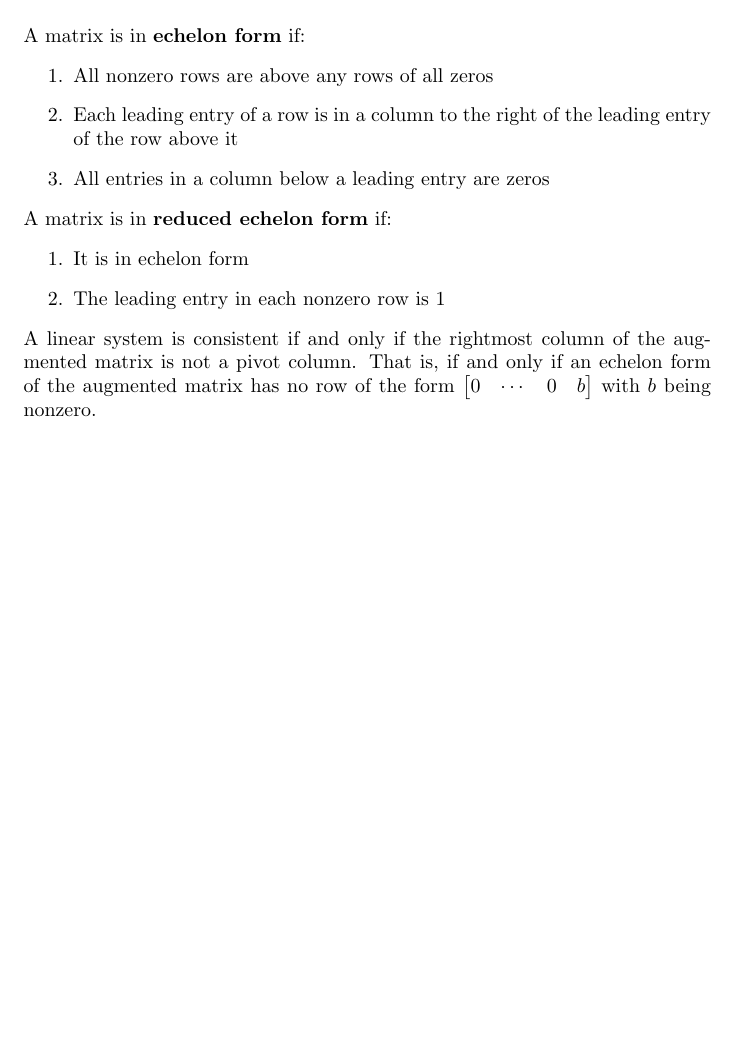
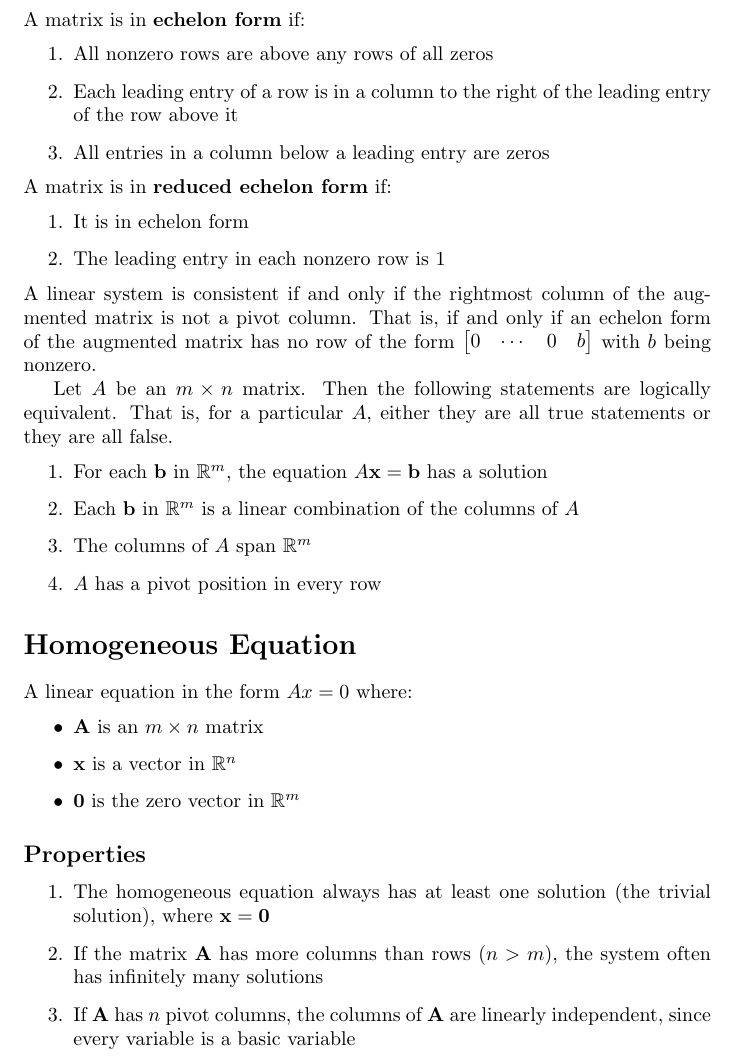
Before and after one commit to DRobinson4105/UCF, a LaTeX document (MAS3105/notes/matrices.tex): part of the page, cut so that both start at the same text, the shorter picture padded with empty space. Compiled offline with pdfLaTeX.

Commit message:
More Matrix notes

```diff
--- a/MAS3105/notes/matrices.tex
+++ b/MAS3105/notes/matrices.tex
@@ -1,5 +1,6 @@
 \documentclass{article}
 \usepackage{amsmath}
+\usepackage{amssymb}
 
 \begin{document}
 
@@ -25,4 +26,28 @@ A linear system is consistent if and only if the rightmost column of the augment
 pivot column. That is, if and only if an echelon form of the augmented matrix has no row of the
 form $\begin{bmatrix} 0 & \cdots & 0 & b \end{bmatrix}$ with $b$ being nonzero.
 
+
+Let $A$ be an $m \times n$ matrix. Then the following statements are logically equivalent. That is, for a particular $A$, either they are all true statements or they are all false.
+\begin{enumerate}
+    \item For each $\textbf{b}$ in $\mathbb{R}^m$, the equation $A\mathbf{x}=\mathbf{b}$ has a solution
+    \item Each $\textbf{b}$ in $\mathbb{R}^m$ is a linear combination of the columns of $A$
+    \item The columns of $A$ span $\mathbb{R}^m$
+    \item $A$ has a pivot position in every row
+\end{enumerate}
+
+\section*{Homogeneous Equation}
+A linear equation in the form $Ax=0$ where:
+\begin{itemize}
+    \item $\textbf{A}$ is an $m\times n$ matrix
+    \item $\textbf{x}$ is a vector in $\mathbb{R}^n$
+    \item $\textbf{0}$ is the zero vector in $\mathbb{R}^m$
+\end{itemize}
+
+\subsection*{Properties}
+\begin{enumerate}
+    \item The homogeneous equation always has at least one solution (the trivial solution), where $\textbf{x}=\textbf{0}$
+    \item If the matrix $\textbf{A}$ has more columns than rows ($n > m$), the system often has infinitely many solutions
+    \item If $\textbf{A}$ has $n$ pivot columns, the columns of $\textbf{A}$ are linearly independent, since every variable is a basic variable
+\end{enumerate}
+
 \end{document}
```
Also changed, not shown: MAS3105/notes/matrices.pdf.
